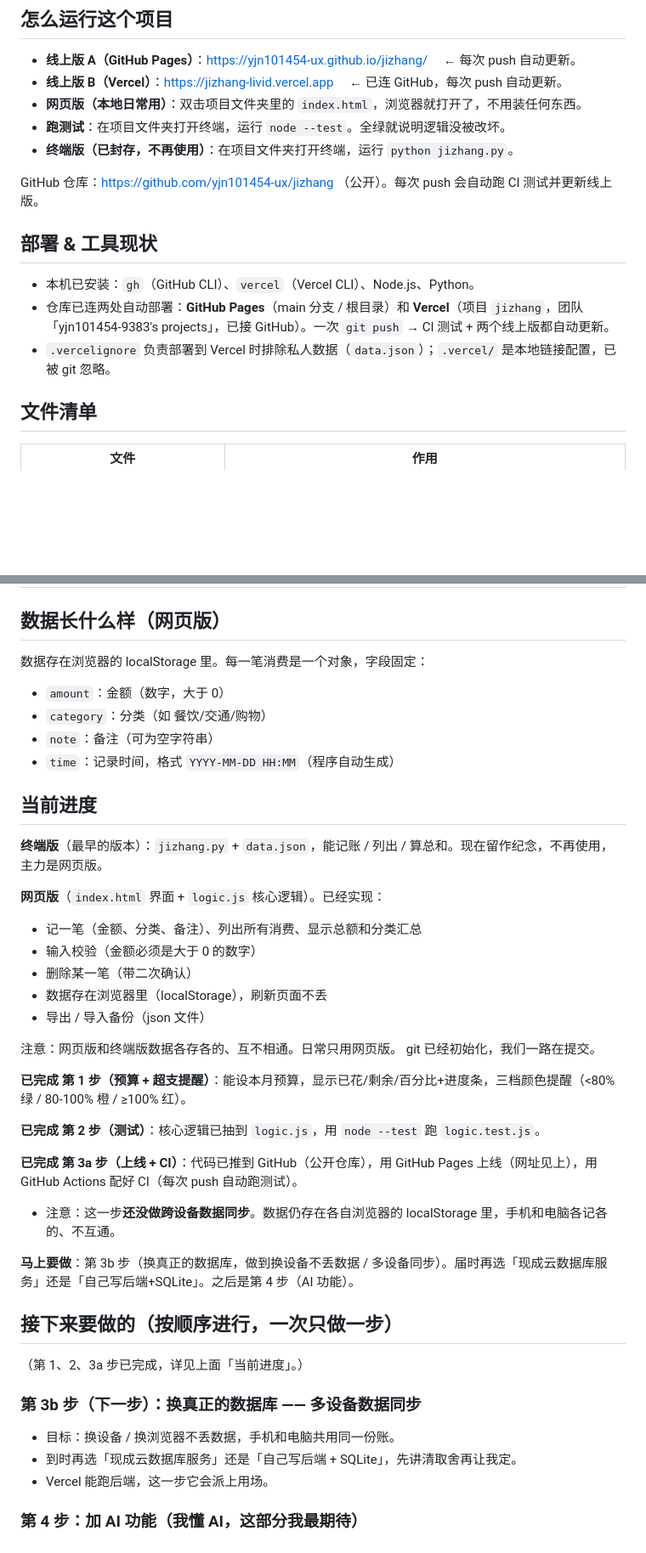
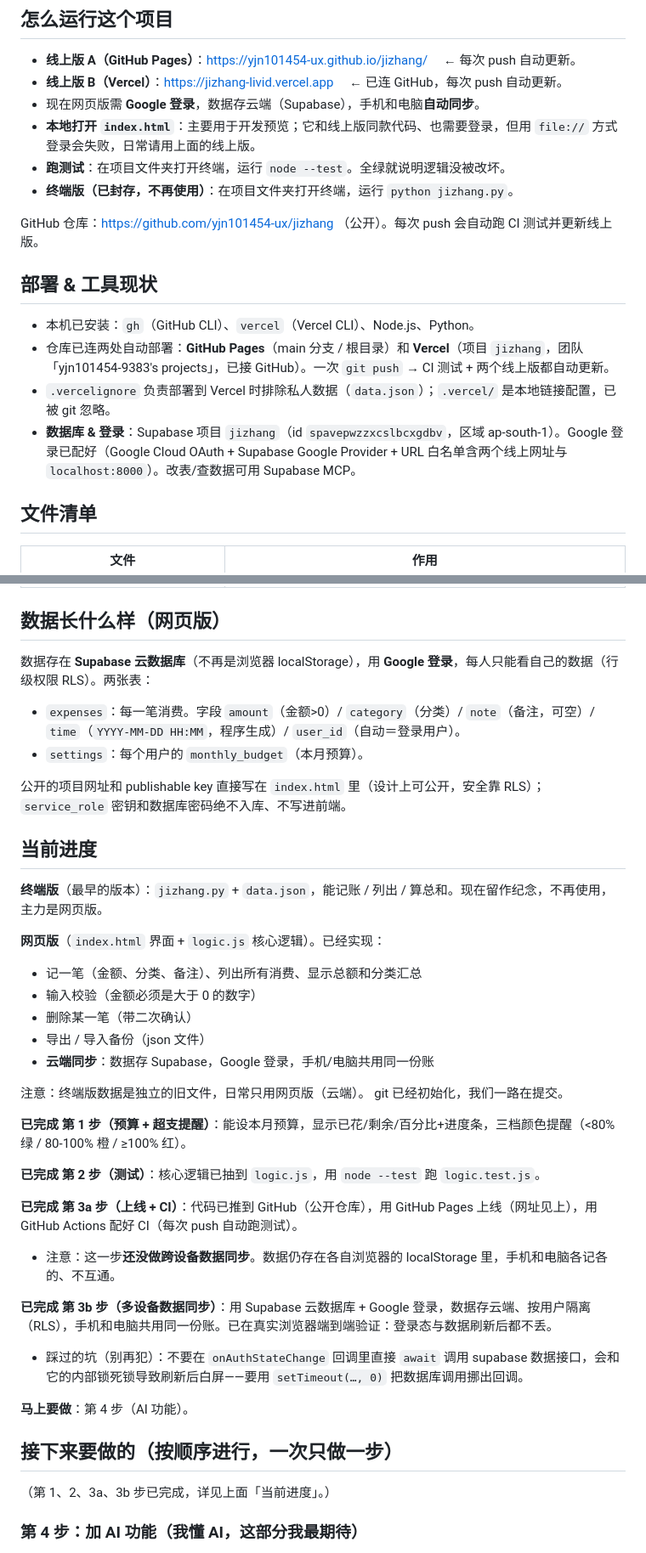
Before and after one commit to yjn101454-ux/jizhang, a Markdown page: CLAUDE.md, 2 parts joined by grey strips. Shown at 85% size. Drawn GitHub-style; blank space fills up the shorter version.

Commit message:
第3b步完成：更新文档（Supabase 云端同步 + Google 登录）
- 数据从 localStorage 改为 Supabase 云库，记录踩坑（onAuthStateChange 死锁）
- 进度更新到第3b完成，下一步为第4步 AI

Co-Authored-By: Claude Opus 4.8 <noreply@anthropic.com>

```diff
--- a/CLAUDE.md
+++ b/CLAUDE.md
@@ -16,7 +16,8 @@
 ## 怎么运行这个项目
 - **线上版 A（GitHub Pages）**：https://yjn101454-ux.github.io/jizhang/ 　← 每次 push 自动更新。
 - **线上版 B（Vercel）**：https://jizhang-livid.vercel.app 　← 已连 GitHub，每次 push 自动更新。
-- **网页版（本地日常用）**：双击项目文件夹里的 `index.html`，浏览器就打开了，不用装任何东西。
+- 现在网页版需 **Google 登录**，数据存云端（Supabase），手机和电脑**自动同步**。
+- **本地打开 `index.html`**：主要用于开发预览；它和线上版同款代码、也需要登录，但用 `file://` 方式登录会失败，日常请用上面的线上版。
 - **跑测试**：在项目文件夹打开终端，运行 `node --test`。全绿就说明逻辑没被改坏。
 - **终端版（已封存，不再使用）**：在项目文件夹打开终端，运行 `python jizhang.py`。
 
@@ -26,6 +27,7 @@ GitHub 仓库：https://github.com/yjn101454-ux/jizhang （公开）。每次 pu
 - 本机已安装：`gh`（GitHub CLI）、`vercel`（Vercel CLI）、Node.js、Python。
 - 仓库已连两处自动部署：**GitHub Pages**（main 分支 / 根目录）和 **Vercel**（项目 `jizhang`，团队「yjn101454-9383's projects」，已接 GitHub）。一次 `git push` → CI 测试 + 两个线上版都自动更新。
 - `.vercelignore` 负责部署到 Vercel 时排除私人数据（`data.json`）；`.vercel/` 是本地链接配置，已被 git 忽略。
+- **数据库 & 登录**：Supabase 项目 `jizhang`（id `spavepwzzxcslbcxgdbv`，区域 ap-south-1）。Google 登录已配好（Google Cloud OAuth + Supabase Google Provider + URL 白名单含两个线上网址与 `localhost:8000`）。改表/查数据可用 Supabase MCP。
 
 ## 文件清单
 | 文件 | 作用 |
@@ -41,11 +43,11 @@ GitHub 仓库：https://github.com/yjn101454-ux/jizhang （公开）。每次 pu
 | `CLAUDE.md` | 就是本文件，项目说明。 |
 
 ## 数据长什么样（网页版）
-数据存在浏览器的 localStorage 里。每一笔消费是一个对象，字段固定：
-- `amount`：金额（数字，大于 0）
-- `category`：分类（如 餐饮/交通/购物）
-- `note`：备注（可为空字符串）
-- `time`：记录时间，格式 `YYYY-MM-DD HH:MM`（程序自动生成）
+数据存在 **Supabase 云数据库**（不再是浏览器 localStorage），用 **Google 登录**，每人只能看自己的数据（行级权限 RLS）。两张表：
+- `expenses`：每一笔消费。字段 `amount`（金额>0）/ `category`（分类）/ `note`（备注，可空）/ `time`（`YYYY-MM-DD HH:MM`，程序生成）/ `user_id`（自动＝登录用户）。
+- `settings`：每个用户的 `monthly_budget`（本月预算）。
+
+公开的项目网址和 publishable key 直接写在 `index.html` 里（设计上可公开，安全靠 RLS）；`service_role` 密钥和数据库密码绝不入库、不写进前端。
 
 ## 当前进度
 **终端版**（最早的版本）：`jizhang.py` + `data.json`，能记账 / 列出 / 算总和。现在留作纪念，不再使用，主力是网页版。
@@ -54,10 +56,10 @@ GitHub 仓库：https://github.com/yjn101454-ux/jizhang （公开）。每次 pu
 - 记一笔（金额、分类、备注）、列出所有消费、显示总额和分类汇总
 - 输入校验（金额必须是大于 0 的数字）
 - 删除某一笔（带二次确认）
-- 数据存在浏览器里（localStorage），刷新页面不丢
 - 导出 / 导入备份（json 文件）
+- **云端同步**：数据存 Supabase，Google 登录，手机/电脑共用同一份账
 
-注意：网页版和终端版数据各存各的、互不相通。日常只用网页版。
+注意：终端版数据是独立的旧文件，日常只用网页版（云端）。
 git 已经初始化，我们一路在提交。
 
 **已完成 第 1 步（预算 + 超支提醒）**：能设本月预算，显示已花/剩余/百分比+进度条，三档颜色提醒（<80% 绿 / 80-100% 橙 / ≥100% 红）。
@@ -67,16 +69,14 @@ git 已经初始化，我们一路在提交。
 **已完成 第 3a 步（上线 + CI）**：代码已推到 GitHub（公开仓库），用 GitHub Pages 上线（网址见上），用 GitHub Actions 配好 CI（每次 push 自动跑测试）。
 - 注意：这一步**还没做跨设备数据同步**。数据仍存在各自浏览器的 localStorage 里，手机和电脑各记各的、不互通。
 
-**马上要做**：第 3b 步（换真正的数据库，做到换设备不丢数据 / 多设备同步）。届时再选「现成云数据库服务」还是「自己写后端+SQLite」。之后是第 4 步（AI 功能）。
+**已完成 第 3b 步（多设备数据同步）**：用 Supabase 云数据库 + Google 登录，数据存云端、按用户隔离（RLS），手机和电脑共用同一份账。已在真实浏览器端到端验证：登录态与数据刷新后都不丢。
+- 踩过的坑（别再犯）：不要在 `onAuthStateChange` 回调里直接 `await` 调用 supabase 数据接口，会和它的内部锁死锁导致刷新后白屏——要用 `setTimeout(…, 0)` 把数据库调用挪出回调。
+
+**马上要做**：第 4 步（AI 功能）。
 
 ## 接下来要做的（按顺序进行，一次只做一步）
 
-（第 1、2、3a 步已完成，详见上面「当前进度」。）
-
-### 第 3b 步（下一步）：换真正的数据库 —— 多设备数据同步
-- 目标：换设备 / 换浏览器不丢数据，手机和电脑共用同一份账。
-- 到时再选「现成云数据库服务」还是「自己写后端 + SQLite」，先讲清取舍再让我定。
-- Vercel 能跑后端，这一步它会派上用场。
+（第 1、2、3a、3b 步已完成，详见上面「当前进度」。）
 
 ### 第 4 步：加 AI 功能（我懂 AI，这部分我最期待）
 - 自然语言记账：我打一句「今天星巴克 38」，AI 自动识别出金额和分类
```
